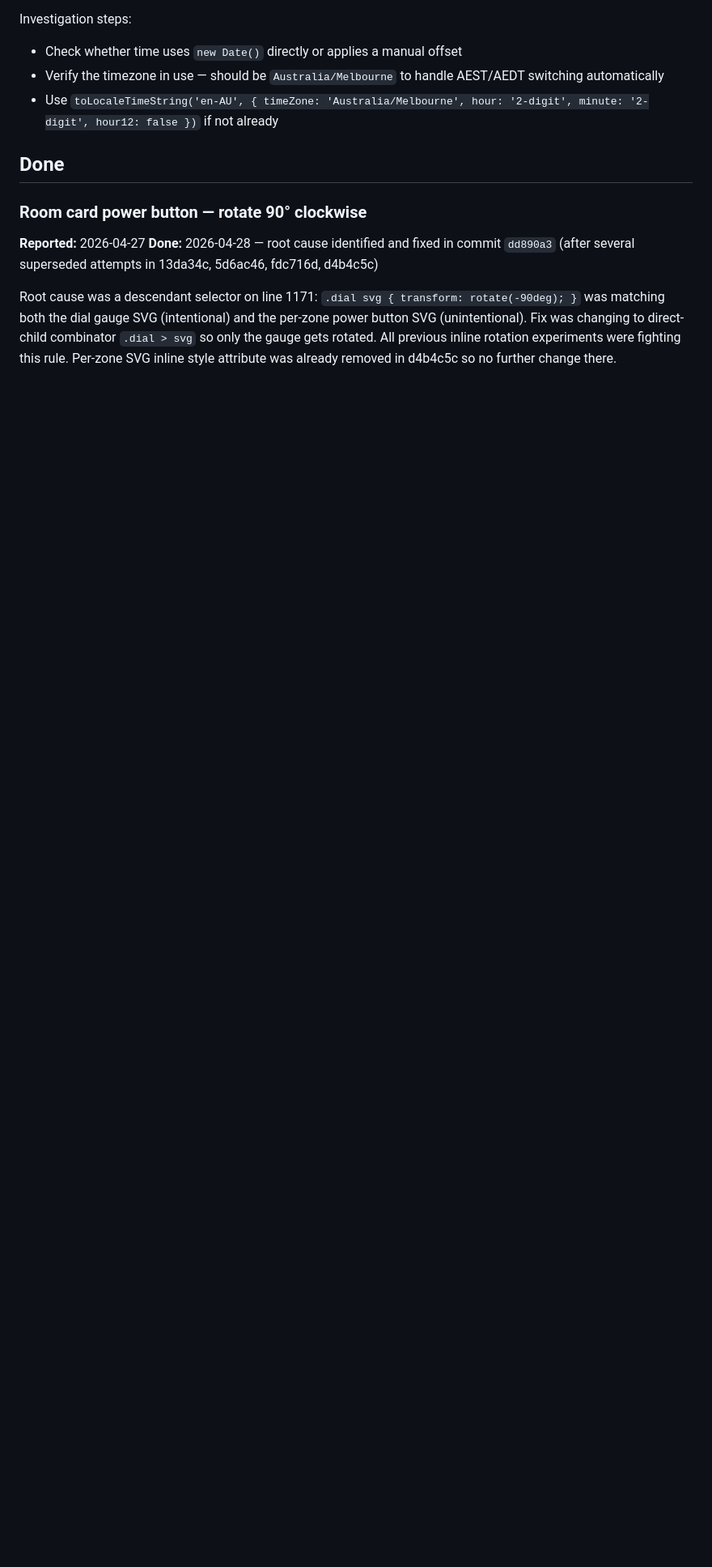
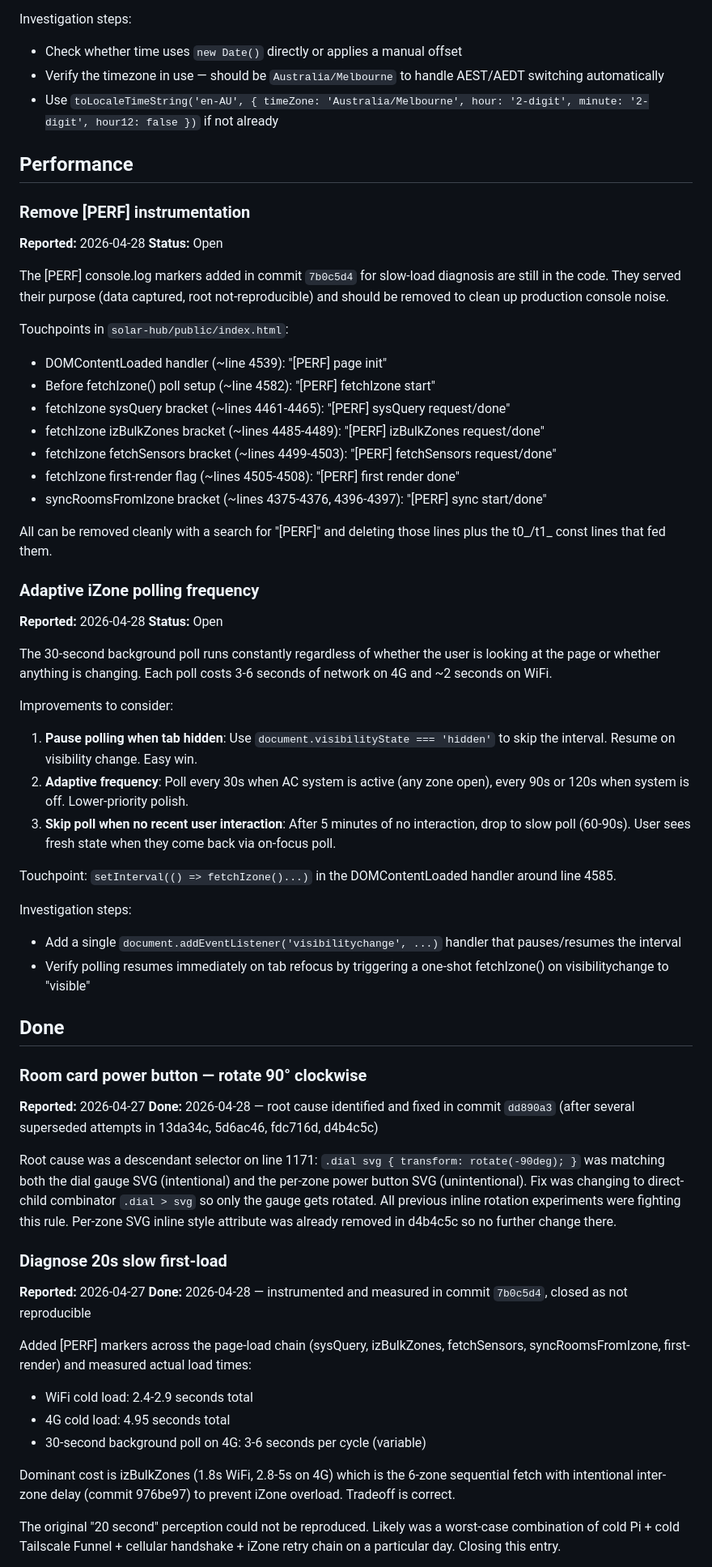
Before and after one commit to mrmattsheumack/solar-hub, a Markdown page: TODO.md, the part around one of its changes. Shown at 81% size. Rendered like a GitHub page; blank space fills up the shorter version.

Commit message:
TODO: close slow-load (not reproducible), add PERF cleanup and adaptive polling entries

```diff
--- a/TODO.md
+++ b/TODO.md
@@ -66,6 +41,42 @@ Investigation steps:
 - Verify the timezone in use — should be `Australia/Melbourne` to handle AEST/AEDT switching automatically
 - Use `toLocaleTimeString('en-AU', { timeZone: 'Australia/Melbourne', hour: '2-digit', minute: '2-digit', hour12: false })` if not already
 
+## Performance
+
+### Remove [PERF] instrumentation
+**Reported:** 2026-04-28
+**Status:** Open
+
+The [PERF] console.log markers added in commit `7b0c5d4` for slow-load diagnosis are still in the code. They served their purpose (data captured, root not-reproducible) and should be removed to clean up production console noise.
+
+Touchpoints in `solar-hub/public/index.html`:
+- DOMContentLoaded handler (~line 4539): "[PERF] page init"
+- Before fetchIzone() poll setup (~line 4582): "[PERF] fetchIzone start"
+- fetchIzone sysQuery bracket (~lines 4461-4465): "[PERF] sysQuery request/done"
+- fetchIzone izBulkZones bracket (~lines 4485-4489): "[PERF] izBulkZones request/done"
+- fetchIzone fetchSensors bracket (~lines 4499-4503): "[PERF] fetchSensors request/done"
+- fetchIzone first-render flag (~lines 4505-4508): "[PERF] first render done"
+- syncRoomsFromIzone bracket (~lines 4375-4376, 4396-4397): "[PERF] sync start/done"
+
+All can be removed cleanly with a search for "[PERF]" and deleting those lines plus the t0_/t1_ const lines that fed them.
+
+### Adaptive iZone polling frequency
+**Reported:** 2026-04-28
+**Status:** Open
+
+The 30-second background poll runs constantly regardless of whether the user is looking at the page or whether anything is changing. Each poll costs 3-6 seconds of network on 4G and ~2 seconds on WiFi.
+
+Improvements to consider:
+1. **Pause polling when tab hidden**: Use `document.visibilityState === 'hidden'` to skip the interval. Resume on visibility change. Easy win.
+2. **Adaptive frequency**: Poll every 30s when AC system is active (any zone open), every 90s or 120s when system is off. Lower-priority polish.
+3. **Skip poll when no recent user interaction**: After 5 minutes of no interaction, drop to slow poll (60-90s). User sees fresh state when they come back via on-focus poll.
+
+Touchpoint: `setInterval(() => fetchIzone()...)` in the DOMContentLoaded handler around line 4585.
+
+Investigation steps:
+- Add a single `document.addEventListener('visibilitychange', ...)` handler that pauses/resumes the interval
+- Verify polling resumes immediately on tab refocus by triggering a one-shot fetchIzone() on visibilitychange to "visible"
+
 ## Done
 
 ### Room card power button — rotate 90° clockwise
@@ -73,3 +84,18 @@ Investigation steps:
 **Done:** 2026-04-28 — root cause identified and fixed in commit `dd890a3` (after several superseded attempts in 13da34c, 5d6ac46, fdc716d, d4b4c5c)
 
 Root cause was a descendant selector on line 1171: `.dial svg { transform: rotate(-90deg); }` was matching both the dial gauge SVG (intentional) and the per-zone power button SVG (unintentional). Fix was changing to direct-child combinator `.dial > svg` so only the gauge gets rotated. All previous inline rotation experiments were fighting this rule. Per-zone SVG inline style attribute was already removed in d4b4c5c so no further change there.
+
+### Diagnose 20s slow first-load
+**Reported:** 2026-04-27
+**Done:** 2026-04-28 — instrumented and measured in commit `7b0c5d4`, closed as not reproducible
+
+Added [PERF] markers across the page-load chain (sysQuery, izBulkZones, fetchSensors, syncRoomsFromIzone, first-render) and measured actual load times:
+
+- WiFi cold load: 2.4-2.9 seconds total
+- 4G cold load: 4.95 seconds total
+- 30-second background poll on 4G: 3-6 seconds per cycle (variable)
+
+Dominant cost is izBulkZones (1.8s WiFi, 2.8-5s on 4G) which is the 6-zone sequential fetch with intentional inter-zone delay (commit 976be97) to prevent iZone overload. Tradeoff is correct.
+
+The original "20 second" perception could not be reproduced. Likely was a worst-case combination of cold Pi + cold Tailscale Funnel + cellular handshake + iZone retry chain on a particular day. Closing this entry.
+
```
Also changed, not shown: other parts of TODO.md (+1 -25 lines).
